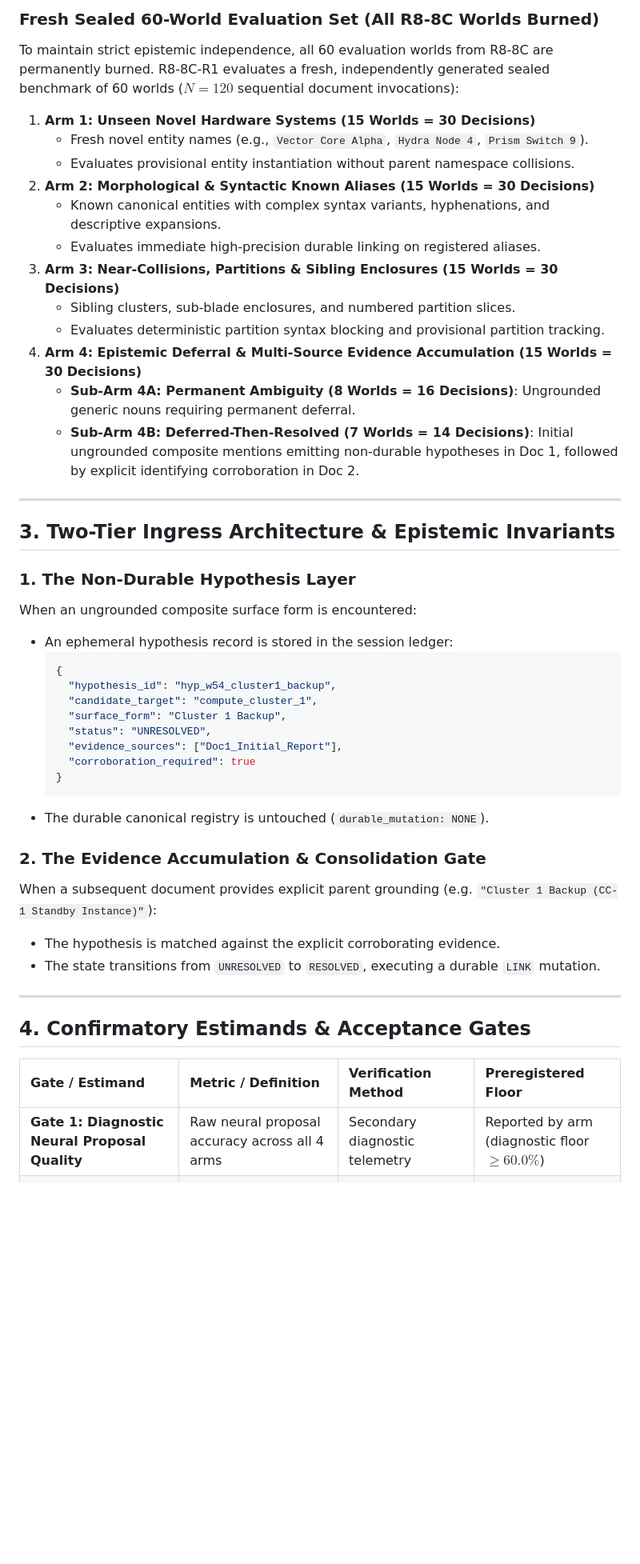
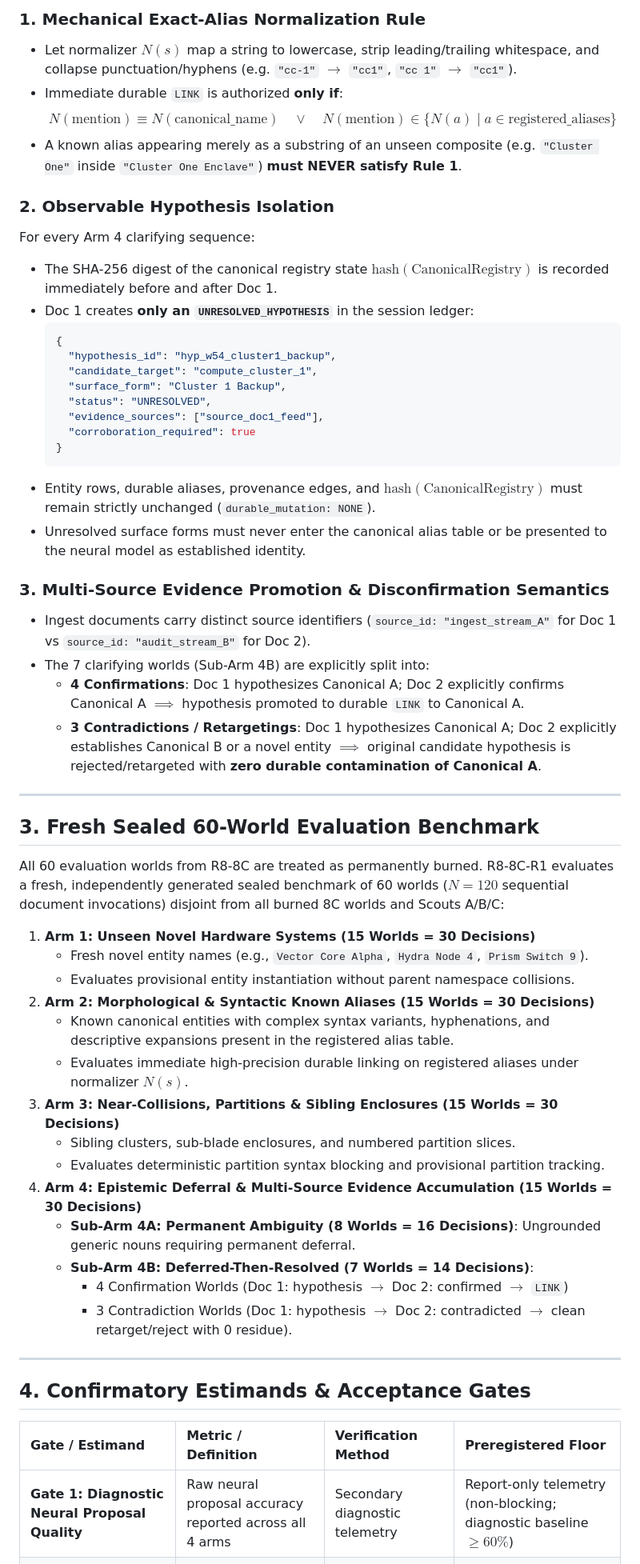
Before and after one commit to admiralorbiter/gene, a Markdown page: research/contracts/CONTRACT-R8-8C-R1.md, the part around one of its changes. Shown at 80% size. GitHub-like rendering; blank space fills up the shorter version.

Commit message:
docs(r8_stage8c_r1): harden proposal with exact-alias normalization, hypothesis isolation, disconfirmation controls, and corrected gates

````diff
--- a/research/contracts/CONTRACT-R8-8C-R1.md
+++ b/research/contracts/CONTRACT-R8-8C-R1.md
@@ -61,43 +63,53 @@ Does decoupling non-durable identity hypothesizing from durable registry mutatio
 
-### Fresh Sealed 60-World Evaluation Set (All R8-8C Worlds Burned)
-To maintain strict epistemic independence, all 60 evaluation worlds from R8-8C are permanently burned. R8-8C-R1 evaluates a fresh, independently generated sealed benchmark of 60 worlds ($N = 120$ sequential document invocations):
+### 1. Mechanical Exact-Alias Normalization Rule
+- Let normalizer $N(s)$ map a string to lowercase, strip leading/trailing whitespace, and collapse punctuation/hyphens (e.g. `"cc-1"` $\to$ `"cc1"`, `"cc 1"` $\to$ `"cc1"`).
+- Immediate durable `LINK` is authorized **only if**:
+  $$N(\text{mention}) \equiv N(\text{canonical\_name}) \quad \lor \quad N(\text{mention}) \in \{N(a) \mid a \in \text{registered\_aliases}\}$$
+- A known alias appearing merely as a substring of an unseen composite (e.g. `"Cluster One"` inside `"Cluster One Enclave"`) **must NEVER satisfy Rule 1**.
 
-1. **Arm 1: Unseen Novel Hardware Systems (15 Worlds = 30 Decisions)**
-   - Fresh novel entity names (e.g., `Vector Core Alpha`, `Hydra Node 4`, `Prism Switch 9`).
-   - Evaluates provisional entity instantiation without parent namespace collisions.
-2. **Arm 2: Morphological & Syntactic Known Aliases (15 Worlds = 30 Decisions)**
-   - Known canonical entities with complex syntax variants, hyphenations, and descriptive expansions.
-   - Evaluates immediate high-precision durable linking on registered aliases.
-3. **Arm 3: Near-Collisions, Partitions & Sibling Enclosures (15 Worlds = 30 Decisions)**
-   - Sibling clusters, sub-blade enclosures, and numbered partition slices.
-   - Evaluates deterministic partition syntax blocking and provisional partition tracking.
-4. **Arm 4: Epistemic Deferral & Multi-Source Evidence Accumulation (15 Worlds = 30 Decisions)**
-   - **Sub-Arm 4A: Permanent Ambiguity (8 Worlds = 16 Decisions)**: Ungrounded generic nouns requiring permanent deferral.
-   - **Sub-Arm 4B: Deferred-Then-Resolved (7 Worlds = 14 Decisions)**: Initial ungrounded composite mentions emitting non-durable hypotheses in Doc 1, followed by explicit identifying corroboration in Doc 2.
-
----
-
-## 3. Two-Tier Ingress Architecture & Epistemic Invariants
-
-### 1. The Non-Durable Hypothesis Layer
-When an ungrounded composite surface form is encountered:
-- An ephemeral hypothesis record is stored in the session ledger:
+### 2. Observable Hypothesis Isolation
+For every Arm 4 clarifying sequence:
+- The SHA-256 digest of the canonical registry state $\text{hash}(\text{CanonicalRegistry})$ is recorded immediately before and after Doc 1.
+- Doc 1 creates **only an `UNRESOLVED_HYPOTHESIS`** in the session ledger:
   ```json
   {
     "hypothesis_id": "hyp_w54_cluster1_backup",
     "candidate_target": "compute_cluster_1",
     "surface_form": "Cluster 1 Backup",
     "status": "UNRESOLVED",
-    "evidence_sources": ["Doc1_Initial_Report"],
+    "evidence_sources": ["source_doc1_feed"],
     "corroboration_required": true
   }
   ```
-- The durable canonical registry is untouched (`durable_mutation: NONE`).
+- Entity rows, durable aliases, provenance edges, and $\text{hash}(\text{CanonicalRegistry})$ must remain strictly unchanged (`durable_mutation: NONE`).
+- Unresolved surface forms must never enter the canonical alias table or be presented to the neural model as established identity.
 
-### 2. The Evidence Accumulation & Consolidation Gate
-When a subsequent document provides explicit parent grounding (e.g. `"Cluster 1 Backup (CC-1 Standby Instance)"`):
-- The hypothesis is matched against the explicit corroborating evidence.
-- The state transitions from `UNRESOLVED` to `RESOLVED`, executing a durable `LINK` mutation.
+### 3. Multi-Source Evidence Promotion & Disconfirmation Semantics
+- Ingest documents carry distinct source identifiers (`source_id: "ingest_stream_A"` for Doc 1 vs `source_id: "audit_stream_B"` for Doc 2).
+- The 7 clarifying worlds (Sub-Arm 4B) are explicitly split into:
+  - **4 Confirmations**: Doc 1 hypothesizes Canonical A; Doc 2 explicitly confirms Canonical A $\implies$ hypothesis promoted to durable `LINK` to Canonical A.
+  - **3 Contradictions / Retargetings**: Doc 1 hypothesizes Canonical A; Doc 2 explicitly establishes Canonical B or a novel entity $\implies$ original candidate hypothesis is rejected/retargeted with **zero durable contamination of Canonical A**.
+
+---
+
+## 3. Fresh Sealed 60-World Evaluation Benchmark
+
+All 60 evaluation worlds from R8-8C are treated as permanently burned. R8-8C-R1 evaluates a fresh, independently generated sealed benchmark of 60 worlds ($N = 120$ sequential document invocations) disjoint from all burned 8C worlds and Scouts A/B/C:
+
+1. **Arm 1: Unseen Novel Hardware Systems (15 Worlds = 30 Decisions)**
+   - Fresh novel entity names (e.g., `Vector Core Alpha`, `Hydra Node 4`, `Prism Switch 9`).
+   - Evaluates provisional entity instantiation without parent namespace collisions.
+2. **Arm 2: Morphological & Syntactic Known Aliases (15 Worlds = 30 Decisions)**
+   - Known canonical entities with complex syntax variants, hyphenations, and descriptive expansions present in the registered alias table.
+   - Evaluates immediate high-precision durable linking on registered aliases under normalizer $N(s)$.
+3. **Arm 3: Near-Collisions, Partitions & Sibling Enclosures (15 Worlds = 30 Decisions)**
+   - Sibling clusters, sub-blade enclosures, and numbered partition slices.
+   - Evaluates deterministic partition syntax blocking and provisional partition tracking.
+4. **Arm 4: Epistemic Deferral & Multi-Source Evidence Accumulation (15 Worlds = 30 Decisions)**
+   - **Sub-Arm 4A: Permanent Ambiguity (8 Worlds = 16 Decisions)**: Ungrounded generic nouns requiring permanent deferral.
+   - **Sub-Arm 4B: Deferred-Then-Resolved (7 Worlds = 14 Decisions)**:
+     - 4 Confirmation Worlds (Doc 1: hypothesis $\to$ Doc 2: confirmed $\to$ `LINK`)
+     - 3 Contradiction Worlds (Doc 1: hypothesis $\to$ Doc 2: contradicted $\to$ clean retarget/reject with 0 residue).
 
 ---
 
@@ -105,5 +117,5 @@ When a subsequent document provides explicit parent grounding (e.g. `"Cluster 1
 
 | Gate / Estimand | Metric / Definition | Verification Method | Preregistered Floor |
 | :--- | :--- | :--- | :--- |
-| **Gate 1: Diagnostic Neural Proposal Quality** | Raw neural proposal accuracy across all 4 arms | Secondary diagnostic telemetry | Reported by arm (diagnostic floor $\ge 60.0\%$) |
+| **Gate 1: Diagnostic Neural Proposal Quality** | Raw neural proposal accuracy reported across all 4 arms | Secondary diagnostic telemetry | Report-only telemetry (non-blocking; diagnostic baseline $\ge 60\%$) |
 | **Gate 2: Hybrid Durable False Merge Floor** | False merges into incorrect canonical entities ($\text{FDAR}_{\text{merge}}$) | Independent verifier replay | $\equiv \mathbf{0.0\%}$ ($0 / 120$ false merges) |
````
Also changed, not shown: other parts of research/contracts/CONTRACT-R8-8C-R1.md (+24 -22 lines).
